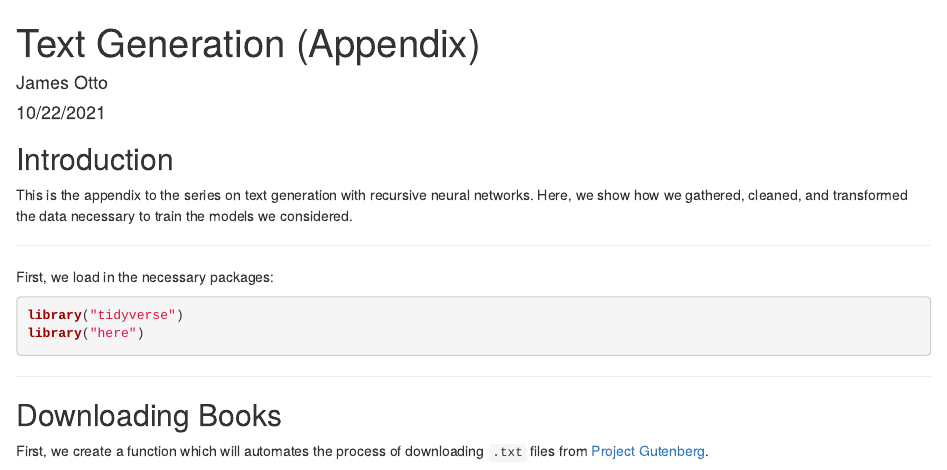
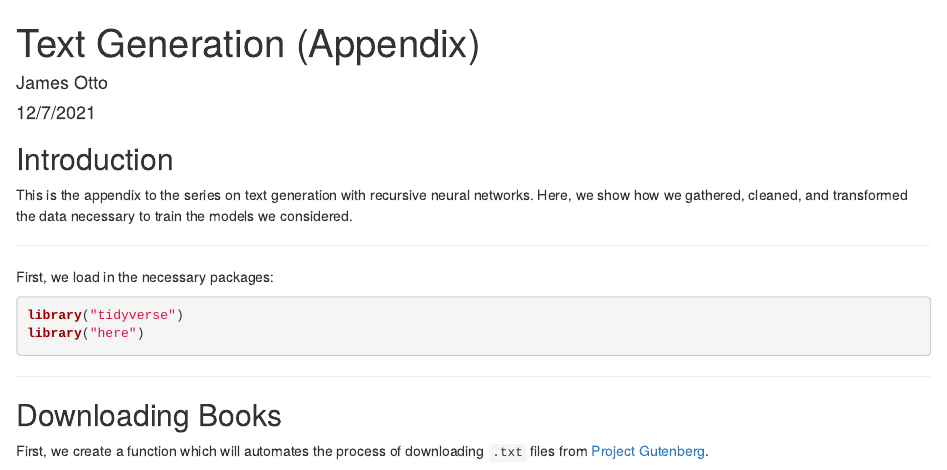
Before and after one commit to jamesotto852/Text_Generation, an R Markdown document (Blog Posts/0 - Appendix/Appendix.Rmd): the page in a window 1100 px wide, from its top. The pictures show the output file Blog Posts/0 - Appendix/Appendix.html that the author committed with the source, opened offline.

Commit message:
Fix date

```diff
--- a/Blog Posts/0 - Appendix/Appendix.Rmd
+++ b/Blog Posts/0 - Appendix/Appendix.Rmd
@@ -1,7 +1,7 @@
 ---
 title: "Text Generation (Appendix)"
 author: "James Otto"
-date: "10/22/2021"
+date: "12/7/2021"
 output: html_document
 bibliography: ../references.bib
 nocite: '@*'
```
Also changed, not shown: Blog Posts/0 - Appendix/Appendix.html.
